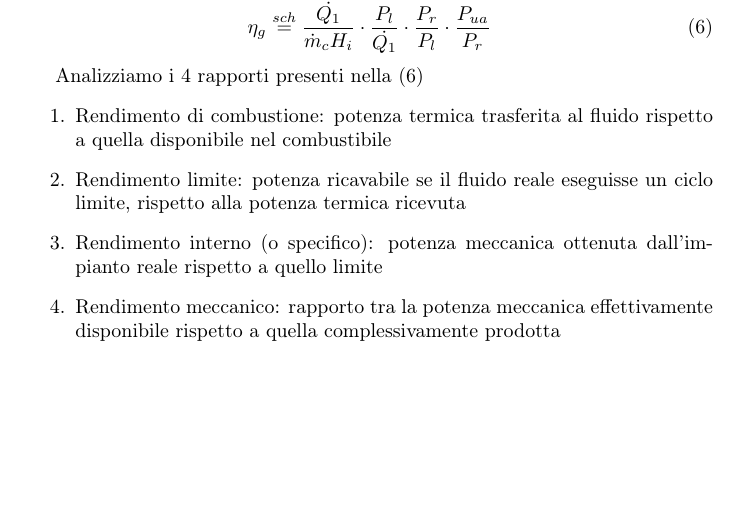
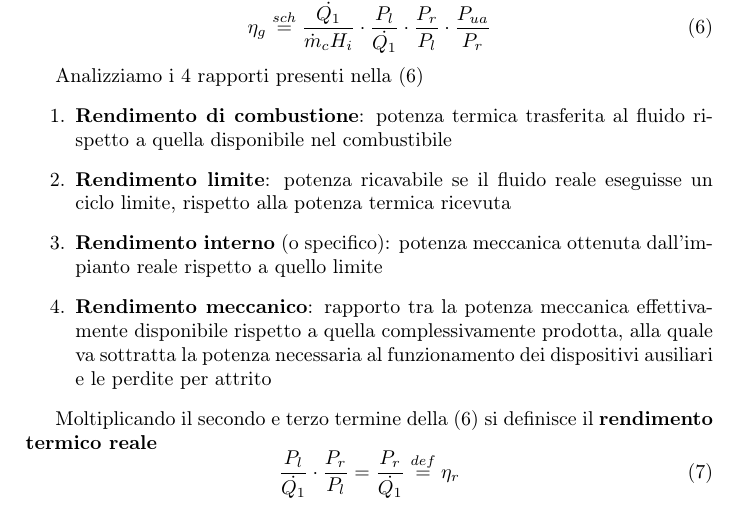
Before and after one commit to FlashNoob98/Programmi_Macchine, a LaTeX document (Tex/appunti.tex): part of page 2 of 2, cut so that both start at the same text, the shorter picture padded with empty space. Compiled offline with pdfLaTeX.

Commit message:
aggiunto rendimento reale

```diff
--- a/Tex/appunti.tex
+++ b/Tex/appunti.tex
@@ -59,28 +59,36 @@ C_{s_c} \stackrel{def}{=} \frac{\dot{m}_c}{P_{ua}} = \frac{m_c}{L_{ua}} = \frac{
 Essendo il rendimento globale un parametro così generale per un impianto e povero
 di informazioni dettagliate, è comodo schematizzarlo e suddividerlo in 4 parti
 \begin{equation}
-\label{rendimento_schema_eq}
+\label{eq:rendimento_schema_eq}
  \eta_g \stackrel{sch}{=} \frac{\dot{Q_1}}{\dot{m}_c H_i}\cdot \frac{P_l}{\dot{Q_1}}\cdot \frac{P_r}{P_l}\cdot \frac{P_{ua}}{P_r}
 \end{equation}
 
-Analizziamo i 4 rapporti presenti nella \eqref{rendimento_schema_eq}
+Analizziamo i 4 rapporti presenti nella \eqref{eq:rendimento_schema_eq}
 \begin{enumerate}
-\item Rendimento di combustione: potenza termica trasferita al fluido rispetto
+\item \textbf{Rendimento di combustione}: potenza termica trasferita al fluido rispetto
 a quella disponibile nel combustibile
 
-\item Rendimento limite:
+\item \textbf{Rendimento limite}:
 %potenza ricavata se il fluido eseguisse un
 %ciclo termodinamico reversibile rispetto alla potenza termica trasferita al
 %fluido
 potenza ricavabile se il fluido reale eseguisse un ciclo limite, rispetto alla potenza
 termica ricevuta
 
-\item Rendimento interno (o specifico): potenza meccanica ottenuta dall'impianto reale
+\item \textbf{Rendimento interno} (o specifico): potenza meccanica ottenuta dall'impianto reale
 rispetto a quello limite
 
-\item Rendimento meccanico: rapporto tra la potenza meccanica effettivamente
-disponibile rispetto a quella complessivamente prodotta
+\item \textbf{Rendimento meccanico}: rapporto tra la potenza meccanica effettivamente
+disponibile rispetto a quella complessivamente prodotta, alla quale va sottratta la
+potenza necessaria al funzionamento dei dispositivi ausiliari e le perdite per attrito
 \end{enumerate}
+
+Moltiplicando il secondo e terzo termine della \eqref{eq:rendimento_schema_eq} si
+definisce il \textbf{rendimento termico reale}
+\begin{equation}
+\label{eq:rendimento_reale}
+ \frac{P_l}{\dot{Q_1}}\cdot \frac{P_r}{P_l} = \frac{P_r}{\dot{Q_1}} \stackrel{def}{=} \eta_r
+\end{equation}
 
 
 \end{document}
```
